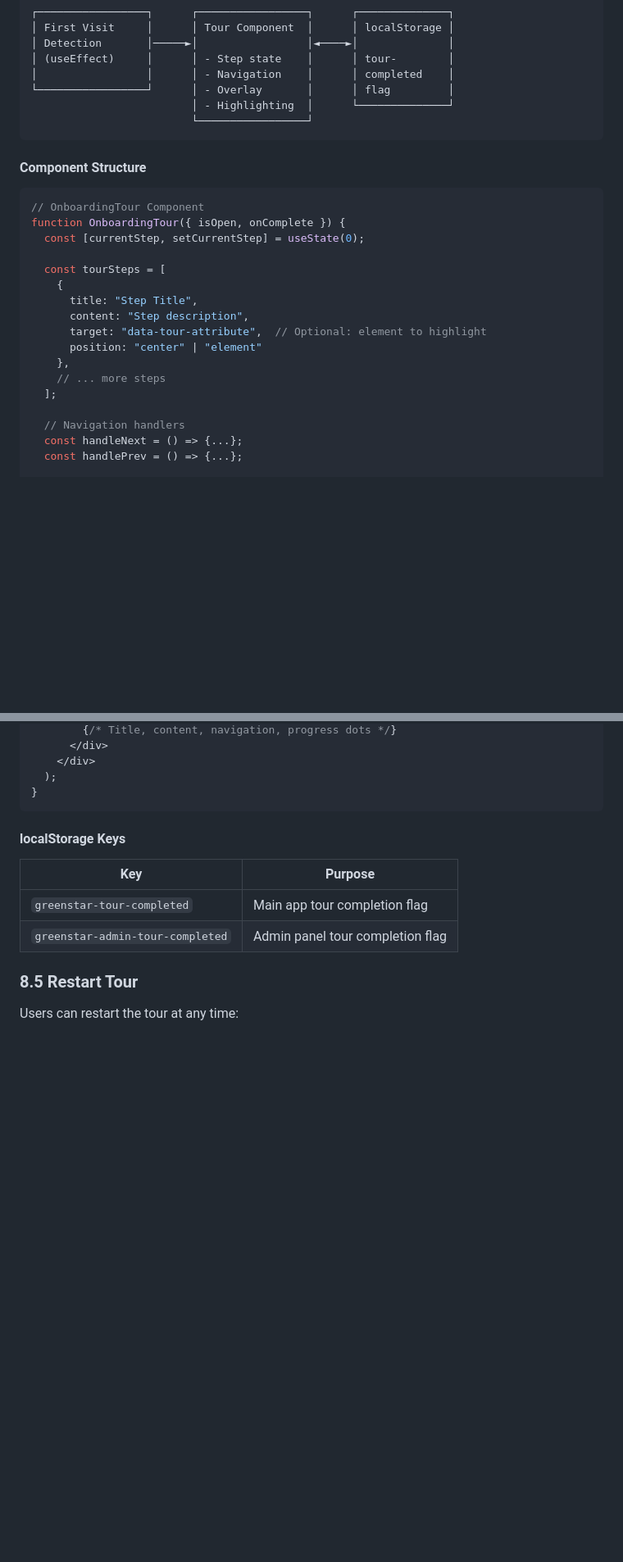
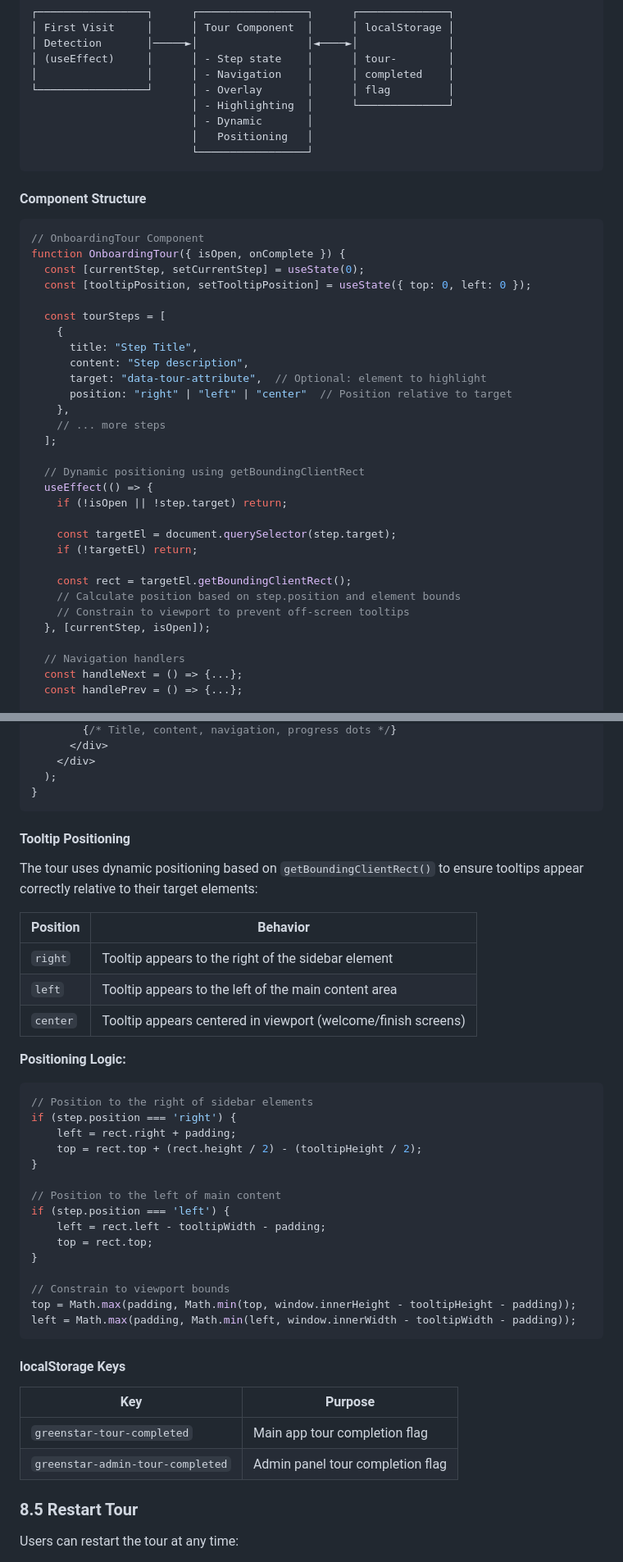
Before and after one commit to cerebralaptop/Submissiong, a Markdown page: DESIGN_DOCUMENT.md, 2 parts joined by grey strips. Shown at 82% size. Rendered like a GitHub page; blank space fills up the shorter version.

````diff
--- a/DESIGN_DOCUMENT.md
+++ b/DESIGN_DOCUMENT.md
@@ -1152,6 +1152,8 @@ Step 8: You're Ready!
 │                 │      │ - Navigation    │      │ completed    │
 └─────────────────┘      │ - Overlay       │      │ flag         │
                          │ - Highlighting  │      └──────────────┘
+                         │ - Dynamic       │
+                         │   Positioning   │
                          └─────────────────┘
 ```
 
@@ -1161,17 +1163,30 @@ Step 8: You're Ready!
 // OnboardingTour Component
 function OnboardingTour({ isOpen, onComplete }) {
   const [currentStep, setCurrentStep] = useState(0);
+  const [tooltipPosition, setTooltipPosition] = useState({ top: 0, left: 0 });
 
   const tourSteps = [
     {
       title: "Step Title",
       content: "Step description",
       target: "data-tour-attribute",  // Optional: element to highlight
-      position: "center" | "element"
+      position: "right" | "left" | "center"  // Position relative to target
     },
     // ... more steps
   ];
 
+  // Dynamic positioning using getBoundingClientRect
+  useEffect(() => {
+    if (!isOpen || !step.target) return;
+
+    const targetEl = document.querySelector(step.target);
+    if (!targetEl) return;
+
+    const rect = targetEl.getBoundingClientRect();
+    // Calculate position based on step.position and element bounds
+    // Constrain to viewport to prevent off-screen tooltips
+  }, [currentStep, isOpen]);
+
   // Navigation handlers
   const handleNext = () => {...};
   const handlePrev = () => {...};
@@ -1184,6 +1199,35 @@ function OnboardingTour({ isOpen, onComplete }) {
     </div>
   );
 }
+```
+
+#### Tooltip Positioning
+
+The tour uses dynamic positioning based on `getBoundingClientRect()` to ensure tooltips appear correctly relative to their target elements:
+
+| Position | Behavior |
+|----------|----------|
+| `right` | Tooltip appears to the right of the sidebar element |
+| `left` | Tooltip appears to the left of the main content area |
+| `center` | Tooltip appears centered in viewport (welcome/finish screens) |
+
+**Positioning Logic:**
+```javascript
+// Position to the right of sidebar elements
+if (step.position === 'right') {
+    left = rect.right + padding;
+    top = rect.top + (rect.height / 2) - (tooltipHeight / 2);
+}
+
+// Position to the left of main content
+if (step.position === 'left') {
+    left = rect.left - tooltipWidth - padding;
+    top = rect.top;
+}
+
+// Constrain to viewport bounds
+top = Math.max(padding, Math.min(top, window.innerHeight - tooltipHeight - padding));
+left = Math.max(padding, Math.min(left, window.innerWidth - tooltipWidth - padding));
 ```
 
 #### localStorage Keys
````
Also changed, not shown: other parts of DESIGN_DOCUMENT.md (+12 -2 lines), POWER_PLATFORM_DESIGN.md (+17 -4 lines).
